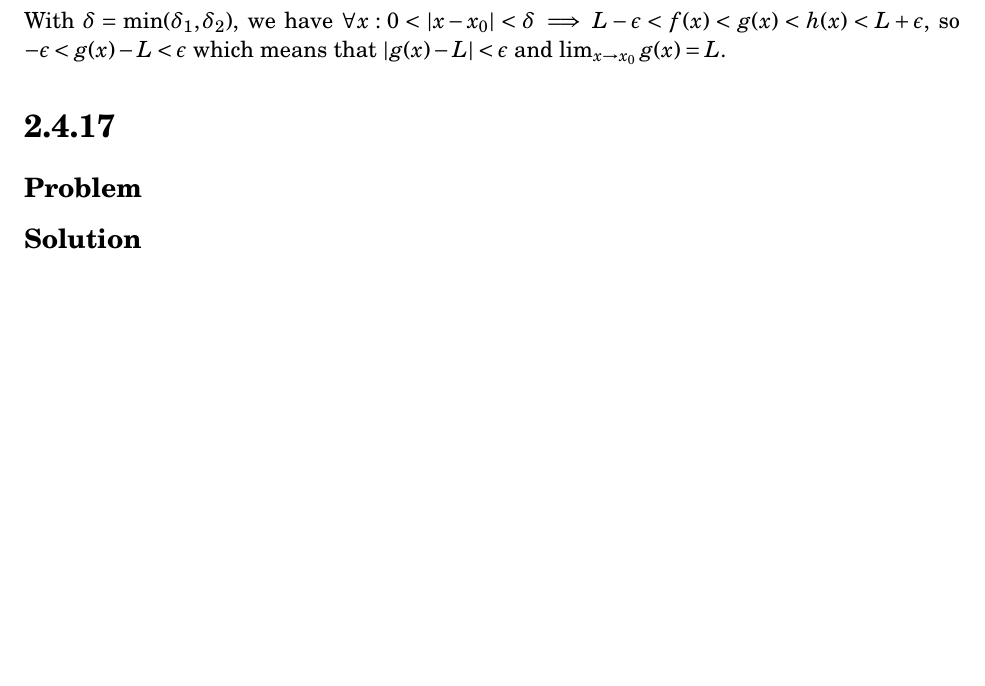
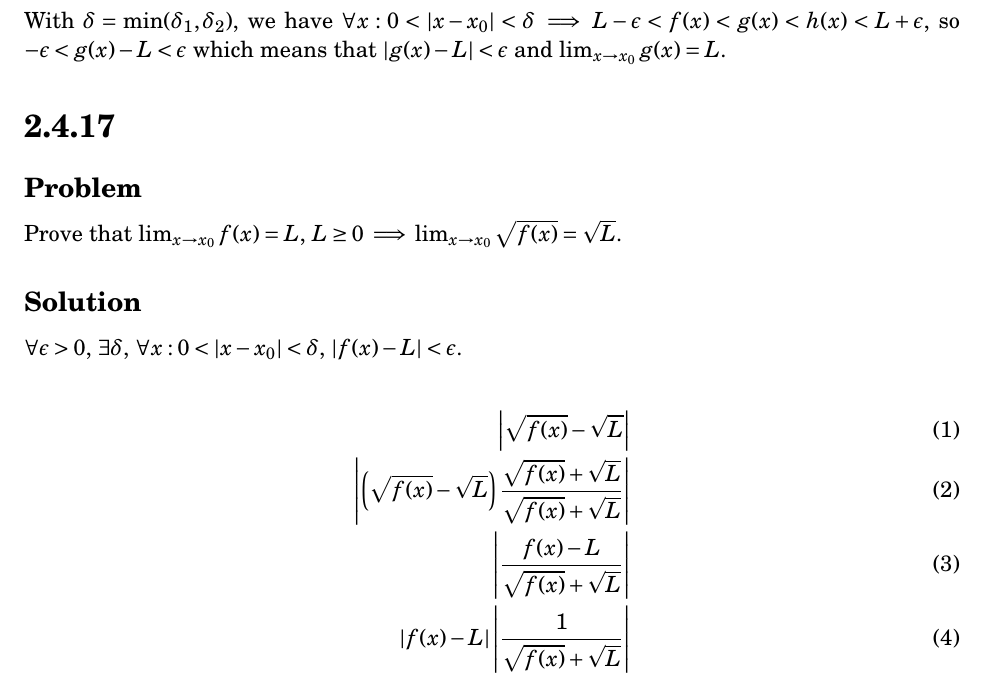
Before and after one commit to tim-harding/limits_homework_3, a LaTeX problem sheet (homework_3.tex): part of page 3 of 3, cut so that both start at the same text, the shorter picture padded with empty space. Compiled offline with pdfLaTeX.

Commit message:
Start 2.4.17

```diff
--- a/homework_3.tex
+++ b/homework_3.tex
@@ -118,7 +118,18 @@ With $\delta = \min(\delta_1, \delta_2)$, we have $\forall x : 0 < \abs{x - x_0}
 
 \subsection*{Problem}
 
+Prove that $\lim_{x \to x_0} f(x) = L$, $L \geq 0 \implies \lim_{x \to x_0} \sqrt{f(x)} = \sqrt{L}$.
+
 \subsection*{Solution}
+
+$\forall \epsilon > 0$, $\exists \delta$, $\forall x : 0 < \abs{x - x_0} < \delta$, $\abs{f(x) - L} < \epsilon$.
+
+\begin{align}
+    \abs{\sqrt{f(x)} - \sqrt{L}} \\
+    \abs{\round{\sqrt{f(x)} - \sqrt{L}} \frac{\sqrt{f(x)} + \sqrt{L}}{\sqrt{f(x)} + \sqrt{L}}} \\
+    \abs{\frac{f(x) - L}{\sqrt{f(x)} + \sqrt{L}}} \\
+    \abs{f(x) - L} \abs{\frac{1}{\sqrt{f(x)} + \sqrt{L}}}
+\end{align}
 
 
 \end{document}
```
